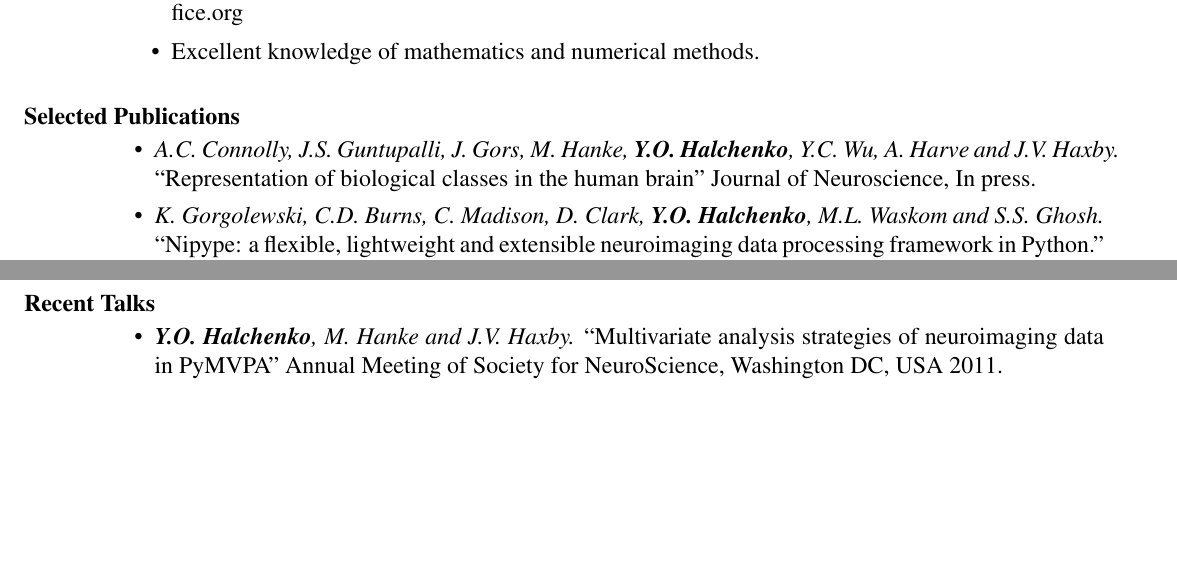
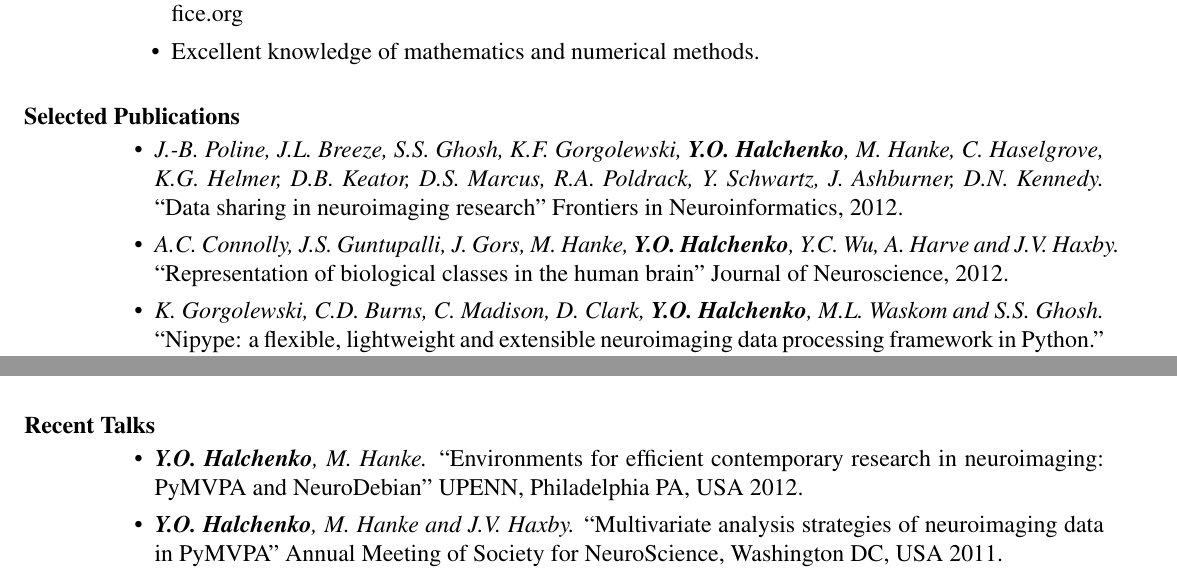
Before and after one commit to yarikoptic/halchenko_vita, a LaTeX CV (resume.tex): two parts of pages 4 and 6 of 7, joined at a grey line, cut so that both start at the same text, the shorter picture padded with empty space. Compiled offline with LaTeX, dvips and Ghostscript.

Commit message:
ENH: recent paper talk

```diff
--- a/resume.tex
+++ b/resume.tex
@@ -442,10 +442,18 @@
  \begin{itemize}
 
  \item
+   \mauthors{J.-B. Poline, J.L. Breeze, S.S. Ghosh, K.F. Gorgolewski,
+     \textbf{Y.O.~Halchenko}, M.~Hanke, C. Haselgrove, K.G. Helmer,
+     D.B. Keator, D.S. Marcus, R.A.~Poldrack, Y.~Schwartz,
+     J. Ashburner,  D.N.~Kennedy}
+   \mtitle{Data sharing in neuroimaging research}
+   \mwhere{Frontiers in Neuroinformatics, 2012}
+
+ \item
    \mauthors{A.C.  Connolly, J.S.  Guntupalli, J. Gors, M.~Hanke,
      \textbf{Y.O.~Halchenko}, Y.C.~Wu, A.~Harve and J.V.~Haxby}
    \mtitle{Representation of biological classes in the human brain}
-   \mwhere{Journal of Neuroscience, In press}
+   \mwhere{Journal of Neuroscience, 2012}
 
  \item
    \mauthors{K.~Gorgolewski, C.D.~Burns, C.~Madison, D.~Clark, \textbf{Y.O.~Halchenko},
@@ -569,6 +577,11 @@
 \section{Recent Talks}
 
  \begin{itemize}
+
+ \item
+   \mauthors{\textbf{Y.O.~Halchenko}, M.~Hanke}
+   \mtitle{Environments for efficient contemporary research in neuroimaging: {PyMVPA} and {NeuroDebian}}
+   \mwhere{UPENN, Philadelphia PA, USA 2012}
 
  \item
    \mauthors{\textbf{Y.O.~Halchenko}, M.~Hanke and J.V.~Haxby}
```
